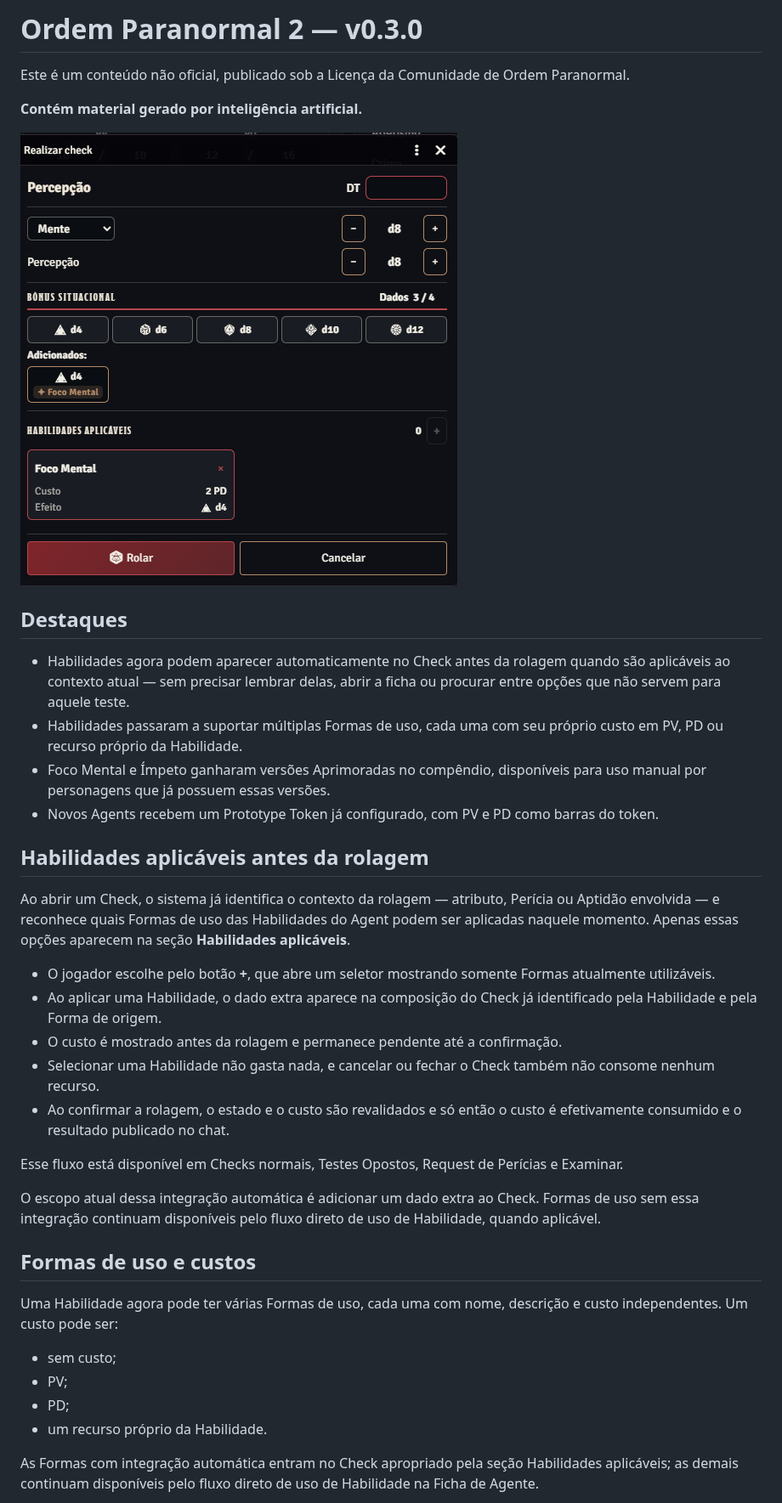
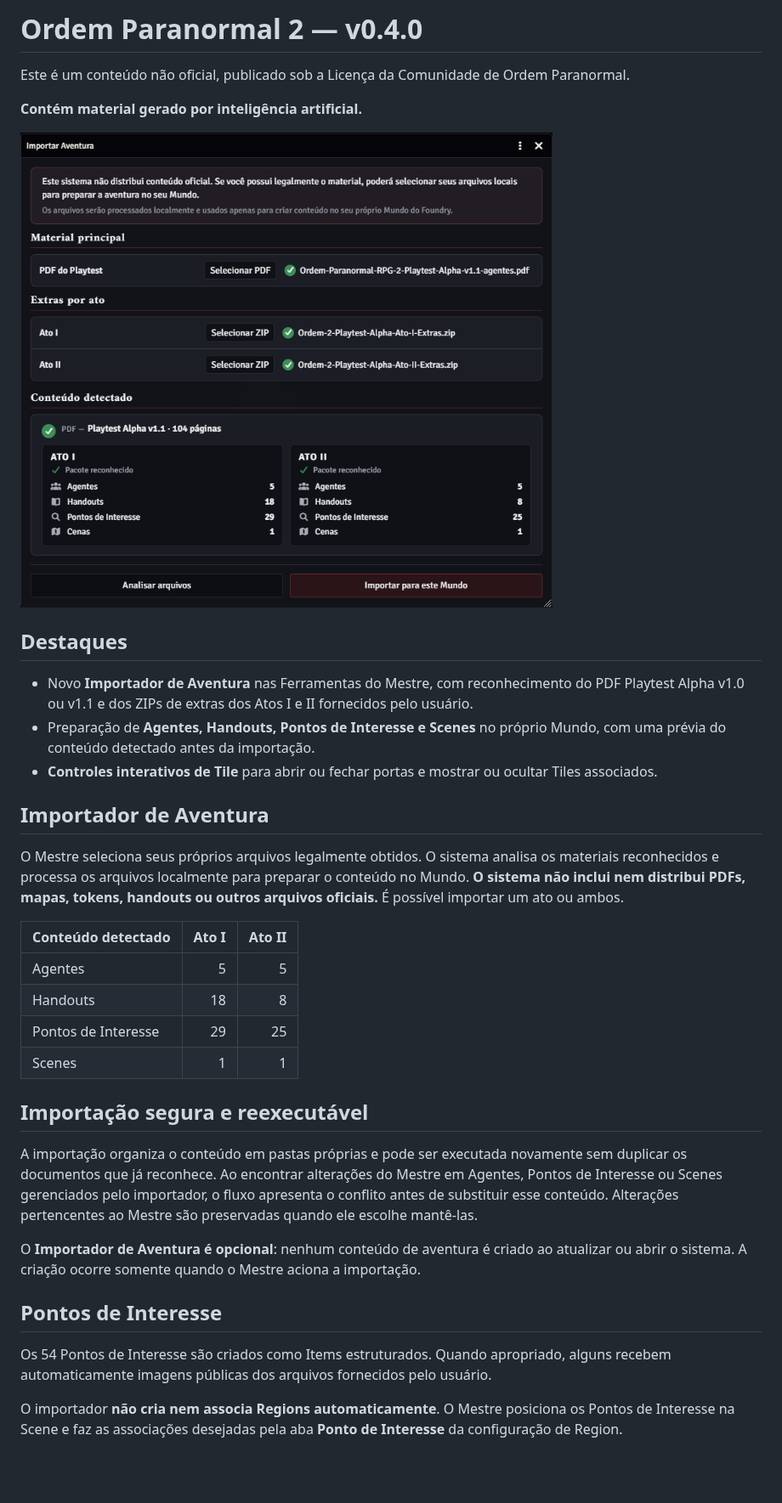
Before and after one commit to antoniohbmonteiro/ordemparanormal2, a Markdown page: RELEASE_NOTES.md, the part around one of its changes. Shown at 85% size. Drawn GitHub-style; pictures changed too: docs/release-assets/v0.4.0/adventure-import.png (added); blank space fills up the shorter version.

Commit message:
chore(release): prepare v0.4.0

```diff
--- a/RELEASE_NOTES.md
+++ b/RELEASE_NOTES.md
@@ -1,40 +1,37 @@
-# Ordem Paranormal 2 — v0.3.0
+# Ordem Paranormal 2 — v0.4.0
 
 Este é um conteúdo não oficial, publicado sob a Licença da Comunidade de Ordem Paranormal.
 
 **Contém material gerado por inteligência artificial.**
 
-![Habilidades aplicáveis antes da rolagem](https://raw.githubusercontent.com/antoniohbmonteiro/ordemparanormal2/v0.3.0/docs/release-assets/v0.3.0/ability-check-pre-roll.png)
+![Importador de Aventura](https://raw.githubusercontent.com/antoniohbmonteiro/ordemparanormal2/v0.4.0/docs/release-assets/v0.4.0/adventure-import.png)
 
 ## Destaques
 
-- Habilidades agora podem aparecer automaticamente no Check antes da rolagem quando são aplicáveis ao contexto atual — sem precisar lembrar delas, abrir a ficha ou procurar entre opções que não servem para aquele teste.
-- Habilidades passaram a suportar múltiplas Formas de uso, cada uma com seu próprio custo em PV, PD ou recurso próprio da Habilidade.
-- Foco Mental e Ímpeto ganharam versões Aprimoradas no compêndio, disponíveis para uso manual por personagens que já possuem essas versões.
-- Novos Agents recebem um Prototype Token já configurado, com PV e PD como barras do token.
+- Novo **Importador de Aventura** nas Ferramentas do Mestre, com reconhecimento do PDF Playtest Alpha v1.0 ou v1.1 e dos ZIPs de extras dos Atos I e II fornecidos pelo usuário.
+- Preparação de **Agentes, Handouts, Pontos de Interesse e Scenes** no próprio Mundo, com uma prévia do conteúdo detectado antes da importação.
+- **Controles interativos de Tile** para abrir ou fechar portas e mostrar ou ocultar Tiles associados.
 
-## Habilidades aplicáveis antes da rolagem
+## Importador de Aventura
 
-Ao abrir um Check, o sistema já identifica o contexto da rolagem — atributo, Perícia ou Aptidão envolvida — e reconhece quais Formas de uso das Habilidades do Agent podem ser aplicadas naquele momento. Apenas essas opções aparecem na seção **Habilidades aplicáveis**.
+O Mestre seleciona seus próprios arquivos legalmente obtidos. O sistema analisa os materiais reconhecidos e processa os arquivos localmente para preparar o conteúdo no Mundo. **O sistema não inclui nem distribui PDFs, mapas, tokens, handouts ou outros arquivos oficiais.** É possível importar um ato ou ambos.
 
-- O jogador escolhe pelo botão **+**, que abre um seletor mostrando somente Formas atualmente utilizáveis.
-- Ao aplicar uma Habilidade, o dado extra aparece na composição do Check já identificado pela Habilidade e pela Forma de origem.
-- O custo é mostrado antes da rolagem e permanece pendente até a confirmação.
-- Selecionar uma Habilidade não gasta nada, e cancelar ou fechar o Check também não consome nenhum recurso.
-- Ao confirmar a rolagem, o estado e o custo são revalidados e só então o custo é efetivamente consumido e o resultado publicado no chat.
+| Conteúdo detectado | Ato I | Ato II |
+| --- | ---: | ---: |
+| Agentes | 5 | 5 |
+| Handouts | 18 | 8 |
+| Pontos de Interesse | 29 | 25 |
+| Scenes | 1 | 1 |
 
-Esse fluxo está disponível em Checks normais, Testes Opostos, Request de Perícias e Examinar.
+## Importação segura e reexecutável
 
-O escopo atual dessa integração automática é adicionar um dado extra ao Check. Formas de uso sem essa integração continuam disponíveis pelo fluxo direto de uso de Habilidade, quando aplicável.
+A importação organiza o conteúdo em pastas próprias e pode ser executada novamente sem duplicar os documentos que já reconhece. Ao encontrar alterações do Mestre em Agentes, Pontos de Interesse ou Scenes gerenciados pelo importador, o fluxo apresenta o conflito antes de substituir esse conteúdo. Alterações pertencentes ao Mestre são preservadas quando ele escolhe mantê-las.
 
-## Formas de uso e custos
+O **Importador de Aventura é opcional**: nenhum conteúdo de aventura é criado ao atualizar ou abrir o sistema. A criação ocorre somente quando o Mestre aciona a importação.
 
-Uma Habilidade agora pode ter várias Formas de uso, cada uma com nome, descrição e custo independentes. Um custo pode ser:
+## Pontos de Interesse
 
-- sem custo;
-- PV;
-- PD;
-- um recurso próprio da Habilidade.
+Os 54 Pontos de Interesse são criados como Items estruturados. Quando apropriado, alguns recebem automaticamente imagens públicas dos arquivos fornecidos pelo usuário.
 
-As Formas com integração automática entram no Check apropriado pela seção Habilidades aplicáveis; as demais continuam disponíveis pelo fluxo direto de uso de Habilidade na Ficha de Agente.
+O importador **não cria nem associa Regions automaticamente**. O Mestre posiciona os Pontos de Interesse na Scene e faz as associações desejadas pela aba **Ponto de Interesse** da configuração de Region.
 
```
Also changed, not shown: other parts of RELEASE_NOTES.md (+10 -11 lines), CHANGELOG.md (+15 -0 lines), README.md (+6 -1 lines), 3 other files.
